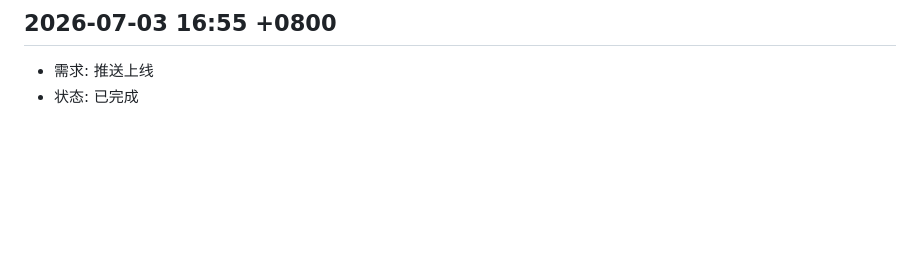
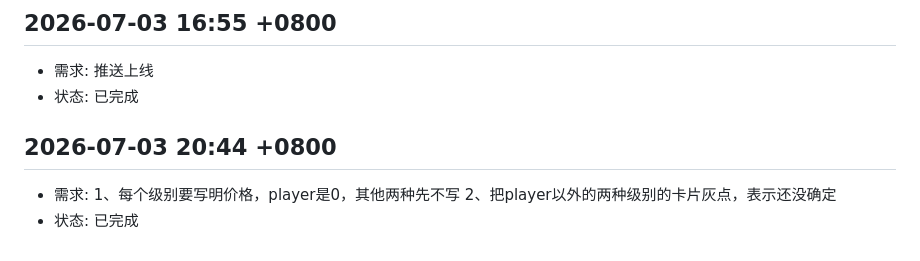
Before and after one commit to LiDeChi/wordm-personal-site, a Markdown page: docs/chat_list.md, the part around the change. Rendered like a GitHub page; blank space fills up the shorter version.

Commit message:
chore: 1、每个级别要写明价格，player是0，其他两种先不写

```diff
--- a/docs/chat_list.md
+++ b/docs/chat_list.md
@@ -186,3 +186,8 @@
 
 - 需求: 推送上线
 - 状态: 已完成
+
+## 2026-07-03 20:44 +0800
+
+- 需求: 1、每个级别要写明价格，player是0，其他两种先不写 2、把player以外的两种级别的卡片灰点，表示还没确定
+- 状态: 已完成
```
